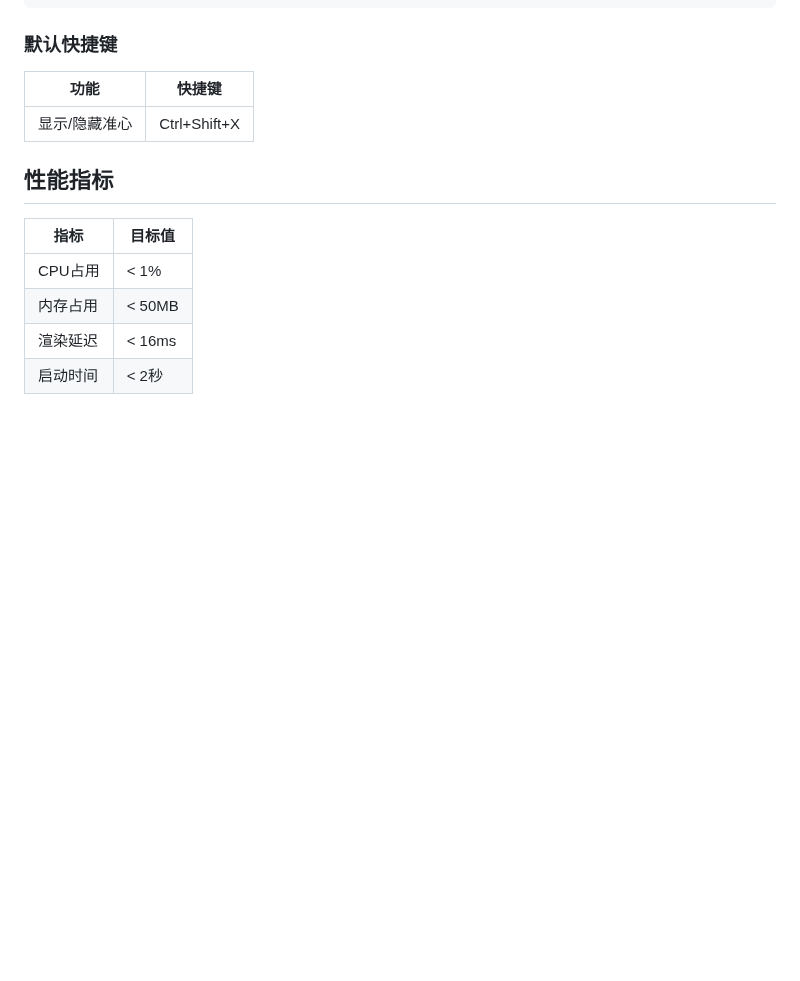
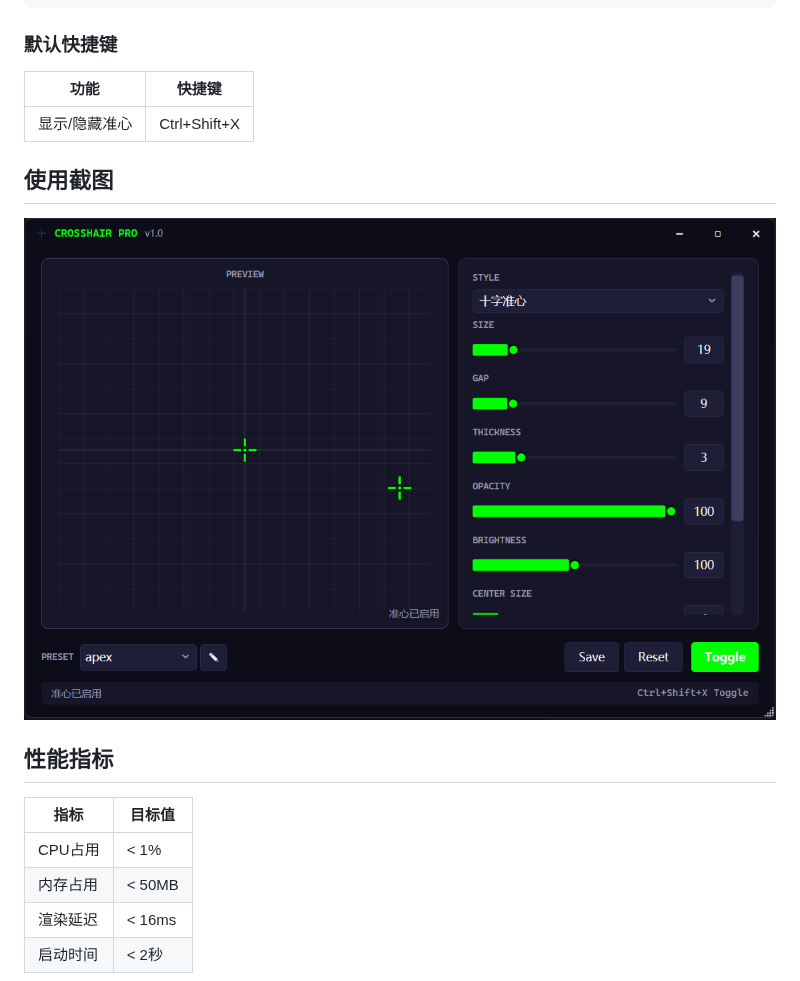
Before and after one commit to cilangzzz/Crosshair, a Markdown page: README.md, the part around the change. Drawn GitHub-style; pictures changed too: docs/images/usage.png (added); blank space fills up the shorter version.

Commit message:
docs: add usage screenshot to README
Co-Authored-By: Claude <noreply@anthropic.com>

```diff
--- a/README.md
+++ b/README.md
@@ -88,6 +88,10 @@ dotnet run --project src/CrosshairPro.App
 |------|--------|
 | 显示/隐藏准心 | Ctrl+Shift+X |
 
+## 使用截图
+
+![CrosshairPro 使用界面](docs/images/usage.png)
+
 ## 性能指标
 
 | 指标 | 目标值 |
```
